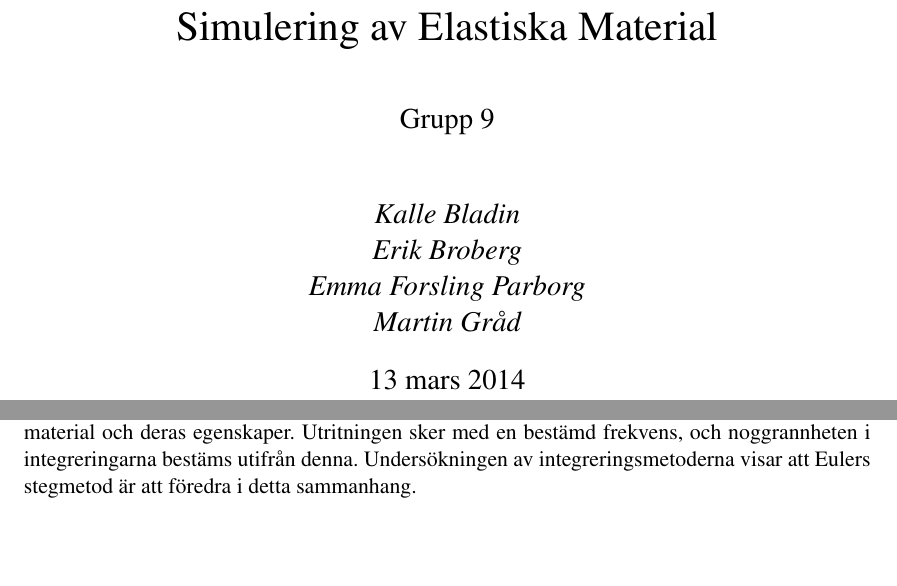
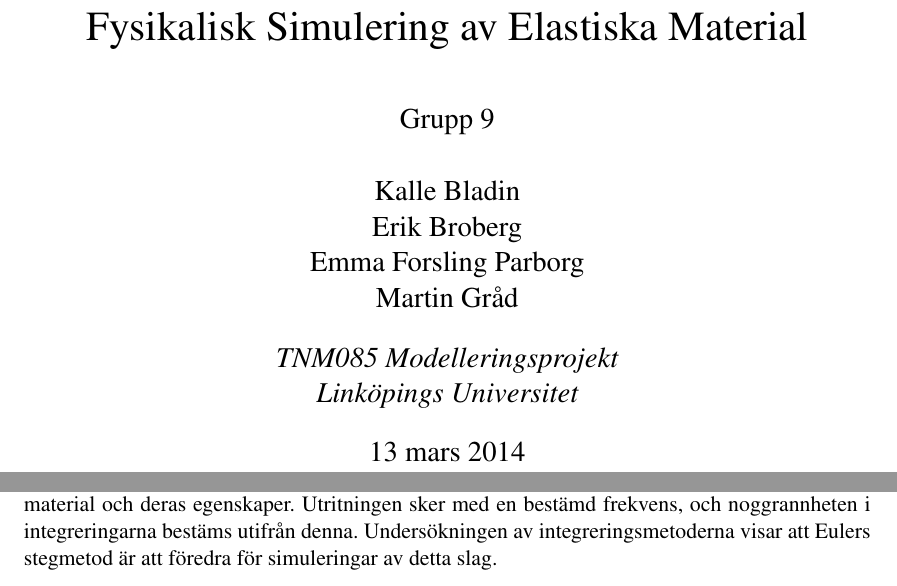
Before and after one commit to kbladin/Modeling-project, a LaTeX paper (Ny Rapport/rapport.tex): two parts of pages 1 and 2 of 16, joined at a grey line, cut so that both start at the same text, the shorter picture padded with empty space. Compiled offline with pdfLaTeX.

Commit message:
Changed the title and something else

```diff
--- a/Ny Rapport/rapport.tex
+++ b/Ny Rapport/rapport.tex
@@ -47,6 +47,8 @@
 \begin{document}
 % Framsida
 \author{Grupp 9\\\\Kalle Bladin\\Erik Broberg\\Emma Forsling Parborg\\Martin Gråd}
-\title{Simulering av Elastiska Material}
+\title{Fysikalisk Simulering av Elastiska Material}
+%\date{2014-03-xx}
+\affil{TNM085 Modelleringsprojekt \\Linköpings Universitet}
 \clearpage\maketitle %genererar en separat titelsida
 \thispagestyle{empty}
@@ -65,7 +66,7 @@
 
 \noindent \\De förstudier som presenteras härleder den ekvation som simuleringen bygger på. Denna grundar sig i sin tur på de fysikaliska samband som presenteras i Bakgrund. Förstudierna tar också upp modelleringen av det system som simuleras, och även de numeriska metoder som är implementerade. Resultaten från förstudierna valideras och ligger som grund för den slutgiltiga implementeringen.
 
-\noindent \\De slutliga simuleringar som presenteras visar att den valda modellen kan efterlikna ett antal olika material och deras egenskaper. Utritningen sker med en bestämd frekvens, och noggrannheten i integreringarna bestäms utifrån denna. Undersökningen av integreringsmetoderna visar att Eulers stegmetod är att föredra i detta sammanhang.
+\noindent \\De slutliga simuleringar som presenteras visar att den valda modellen kan efterlikna ett antal olika material och deras egenskaper. Utritningen sker med en bestämd frekvens, och noggrannheten i integreringarna bestäms utifrån denna. Undersökningen av integreringsmetoderna visar att Eulers stegmetod är att föredra för simuleringar av detta slag.
 \hfill
 \end{abstract}
 \pagebreak
```
Also changed, not shown: Ny Rapport/rapport.tex (3 more changed lines).
